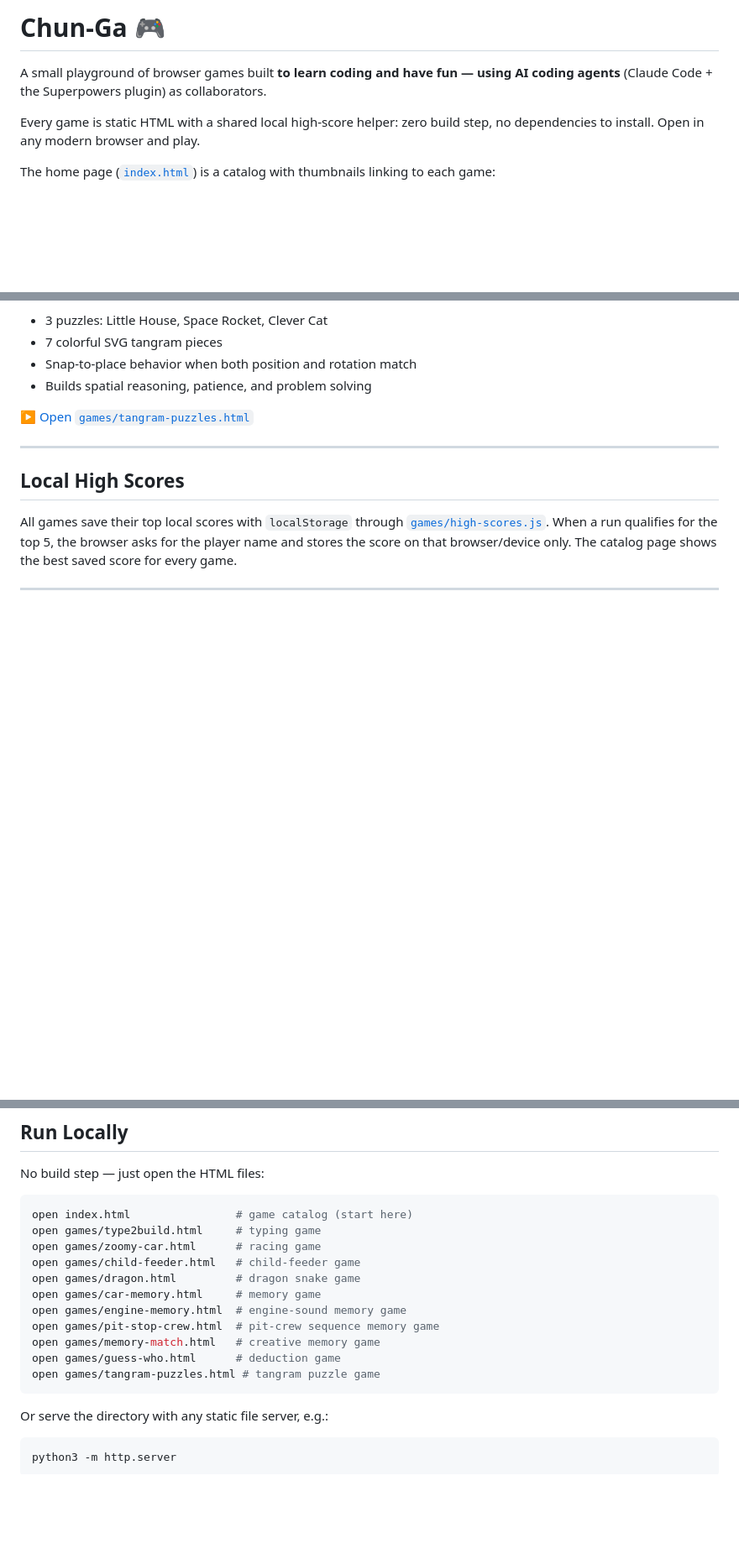
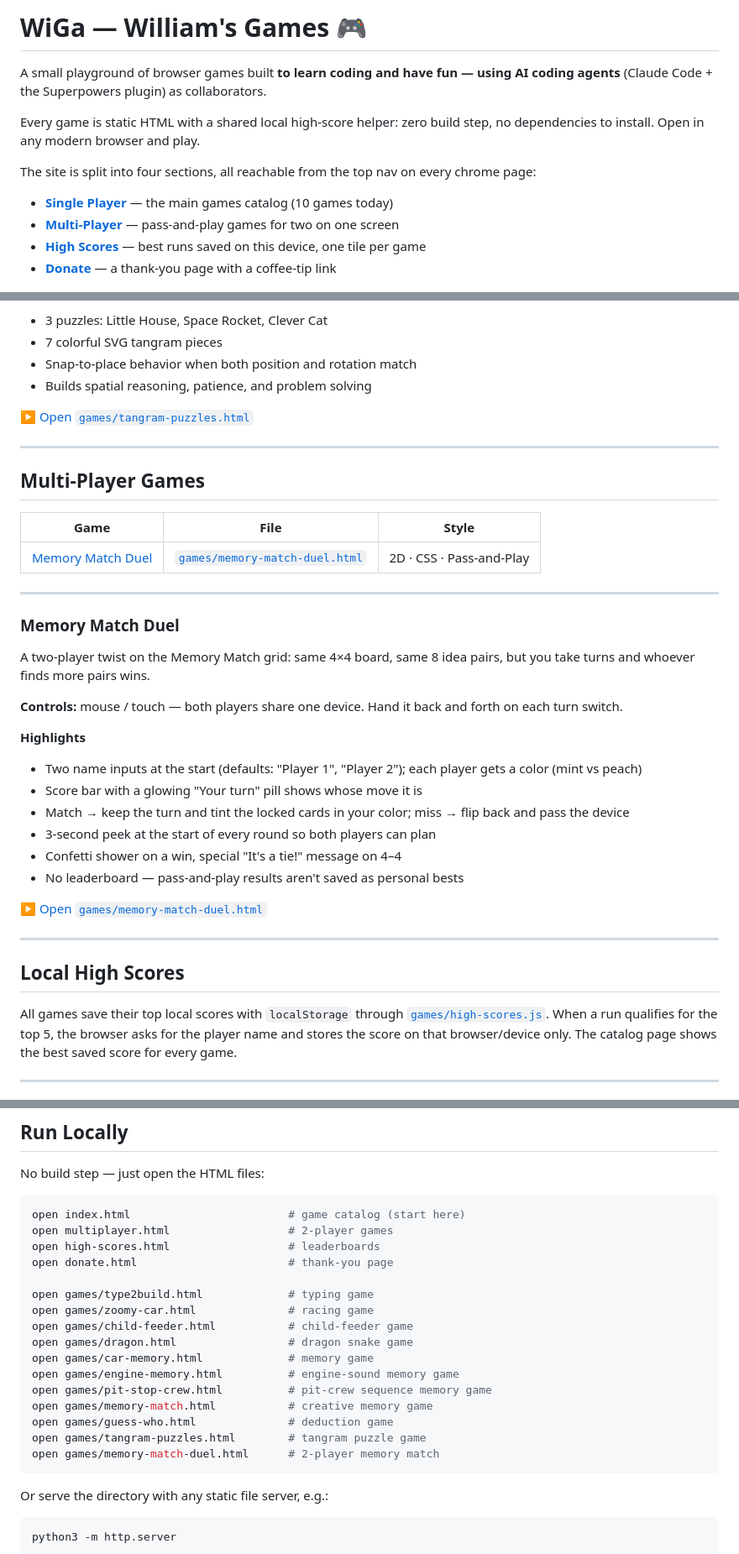
Before and after one commit to diophung/chun-games, a Markdown page: README.md, 3 parts joined by grey strips. Shown at 84% size. Drawn GitHub-style; blank space fills up the shorter version.

Commit message:
docs(readme): rebrand as WiGa, document the new 4-section site
- Rename top-level title to WiGa — William's Games
- Add a top nav-summary block linking to all four chrome pages
- Add a new Multi-Player Games section + Memory Match Duel entry
- Update the "Run Locally" snippet with the new pages and game

````diff
--- a/README.md
+++ b/README.md
@@ -1,10 +1,15 @@
-# Chun-Ga 🎮
+# WiGa — William's Games 🎮
 
 A small playground of browser games built **to learn coding and have fun — using AI coding agents** (Claude Code + the Superpowers plugin) as collaborators.
 
 Every game is static HTML with a shared local high-score helper: zero build step, no dependencies to install. Open in any modern browser and play.
 
-The home page ([`index.html`](./index.html)) is a catalog with thumbnails linking to each game:
+The site is split into four sections, all reachable from the top nav on every chrome page:
+
+- **[Single Player](./index.html)** — the main games catalog (10 games today)
+- **[Multi-Player](./multiplayer.html)** — pass-and-play games for two on one screen
+- **[High Scores](./high-scores.html)** — best runs saved on this device, one tile per game
+- **[Donate](./donate.html)** — a thank-you page with a coffee-tip link
 
 ![Game catalog home page](docs/screenshots/catalog.png)
 
@@ -227,6 +232,32 @@ Drag, rotate, and snap seven geometric pieces onto dotted outlines to complete k
 
 ---
 
+## Multi-Player Games
+
+| Game | File | Style |
+| --- | --- | --- |
+| [Memory Match Duel](#memory-match-duel) | [`games/memory-match-duel.html`](./games/memory-match-duel.html) | 2D · CSS · Pass-and-Play |
+
+---
+
+### Memory Match Duel
+
+A two-player twist on the Memory Match grid: same 4×4 board, same 8 idea pairs, but you take turns and whoever finds more pairs wins.
+
+**Controls:** mouse / touch — both players share one device. Hand it back and forth on each turn switch.
+
+**Highlights**
+- Two name inputs at the start (defaults: "Player 1", "Player 2"); each player gets a color (mint vs peach)
+- Score bar with a glowing "Your turn" pill shows whose move it is
+- Match → keep the turn and tint the locked cards in your color; miss → flip back and pass the device
+- 3-second peek at the start of every round so both players can plan
+- Confetti shower on a win, special "It's a tie!" message on 4–4
+- No leaderboard — pass-and-play results aren't saved as personal bests
+
+▶ [Open `games/memory-match-duel.html`](./games/memory-match-duel.html)
+
+---
+
 ## Local High Scores
 
 All games save their top local scores with `localStorage` through [`games/high-scores.js`](./games/high-scores.js). When a run qualifies for the top 5, the browser asks for the player name and stores the score on that browser/device only. The catalog page shows the best saved score for every game.
@@ -242,17 +273,22 @@ This repo is written collaboratively with AI coding agents — designs, specs, a
 No build step — just open the HTML files:
 
 ```sh
-open index.html                # game catalog (start here)
-open games/type2build.html     # typing game
-open games/zoomy-car.html      # racing game
-open games/child-feeder.html   # child-feeder game
-open games/dragon.html         # dragon snake game
-open games/car-memory.html     # memory game
-open games/engine-memory.html  # engine-sound memory game
-open games/pit-stop-crew.html  # pit-crew sequence memory game
-open games/memory-match.html   # creative memory game
-open games/guess-who.html      # deduction game
-open games/tangram-puzzles.html # tangram puzzle game
+open index.html                        # game catalog (start here)
+open multiplayer.html                  # 2-player games
+open high-scores.html                  # leaderboards
+open donate.html                       # thank-you page
+
+open games/type2build.html             # typing game
+open games/zoomy-car.html              # racing game
+open games/child-feeder.html           # child-feeder game
+open games/dragon.html                 # dragon snake game
+open games/car-memory.html             # memory game
+open games/engine-memory.html          # engine-sound memory game
+open games/pit-stop-crew.html          # pit-crew sequence memory game
+open games/memory-match.html           # creative memory game
+open games/guess-who.html              # deduction game
+open games/tangram-puzzles.html        # tangram puzzle game
+open games/memory-match-duel.html      # 2-player memory match
 ```
 
 Or serve the directory with any static file server, e.g.:
````
